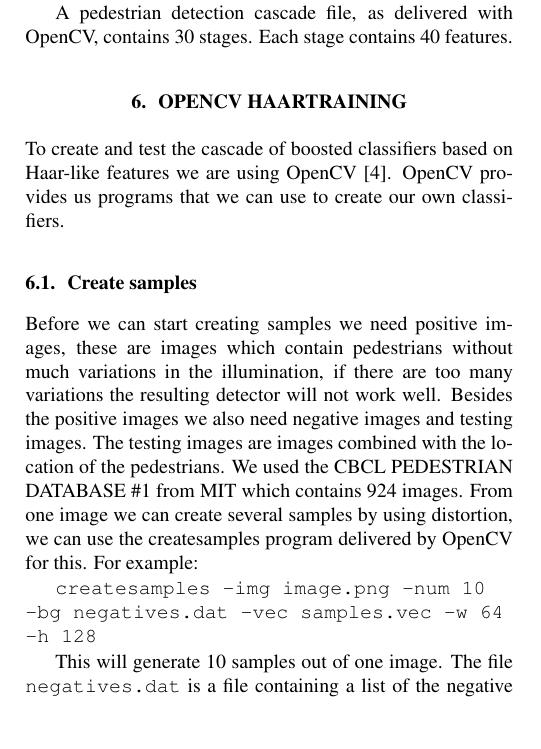
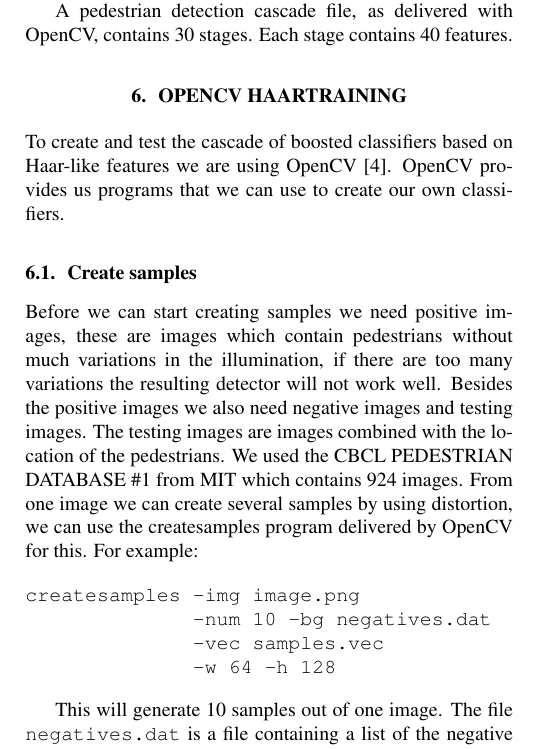
Before and after one commit to maleadt/beeldverwerking, a LaTeX paper (paper/paper.tex): part of one column of page 2 of 3, cut so that both start at the same text, the shorter picture padded with empty space. Compiled offline with pdfLaTeX.

Commit message:
Uitlijnen van commands.

```diff
--- a/paper/paper.tex
+++ b/paper/paper.tex
@@ -148,16 +148,26 @@ To create and test the cascade of boosted classifiers based on Haar-like feature
 Before we can start creating samples we need positive images, these are images which contain pedestrians without much variations in the illumination, if there are too many variations the resulting detector will not work well.
 Besides the positive images we also need negative images and testing images. The testing images are images combined with the location of the pedestrians. We used the CBCL PEDESTRIAN DATABASE \#1 from MIT which contains 924 images.
 From one image we can create several samples by using distortion, we can use the createsamples program delivered by OpenCV for this. For example:
-
-\texttt{createsamples -img image.png -num 10 -bg negatives.dat -vec samples.vec -w 64 -h 128}
+\texttt{\begin{tabbing}
+createsamples \= -img image.png \\
+\> -num 10 -bg negatives.dat \\
+\> -vec samples.vec \\
+\> -w 64 -h 128
+\end{tabbing}}
 
 This will generate 10 samples out of one image.
 The file \texttt{negatives.dat} is a file containing a list of the negative images used.
 
 For the test images we need to create a file which includes the location of the pedestrian in each image. This file will just hold the x and y coordinates in combination with the height and width of the pedestrian.
 After these steps we can start creating the testing samples, these are created as follows:
-
-\texttt{createsamples -img image.png -num 10 -bg negatives.dat -info test.dat -maxxangle 0.6 -maxyangle 0 -maxzangle 0.3 -maxidev 100 -bgcolor 0 -bgthresh 0}
+\texttt{\begin{tabbing}
+createsamples \= -img image.png \\
+\> -num 10 -bg negatives.dat \\
+\> -info test.dat \\
+\> -maxxangle 0.6 -maxyangle 0 \\
+\> -maxzangle 0.3 -maxidev 100 \\
+\> -bgcolor 0 -bgthresh 0
+\end{tabbing}}
 
 This wil generate cropped pedestrians placed on top of negative samples as output. A description file with the coordinates of the cropped pedestrian in the new image will also be available.
 
```
Also changed, not shown: paper/paper.tex (11 more changed lines).
